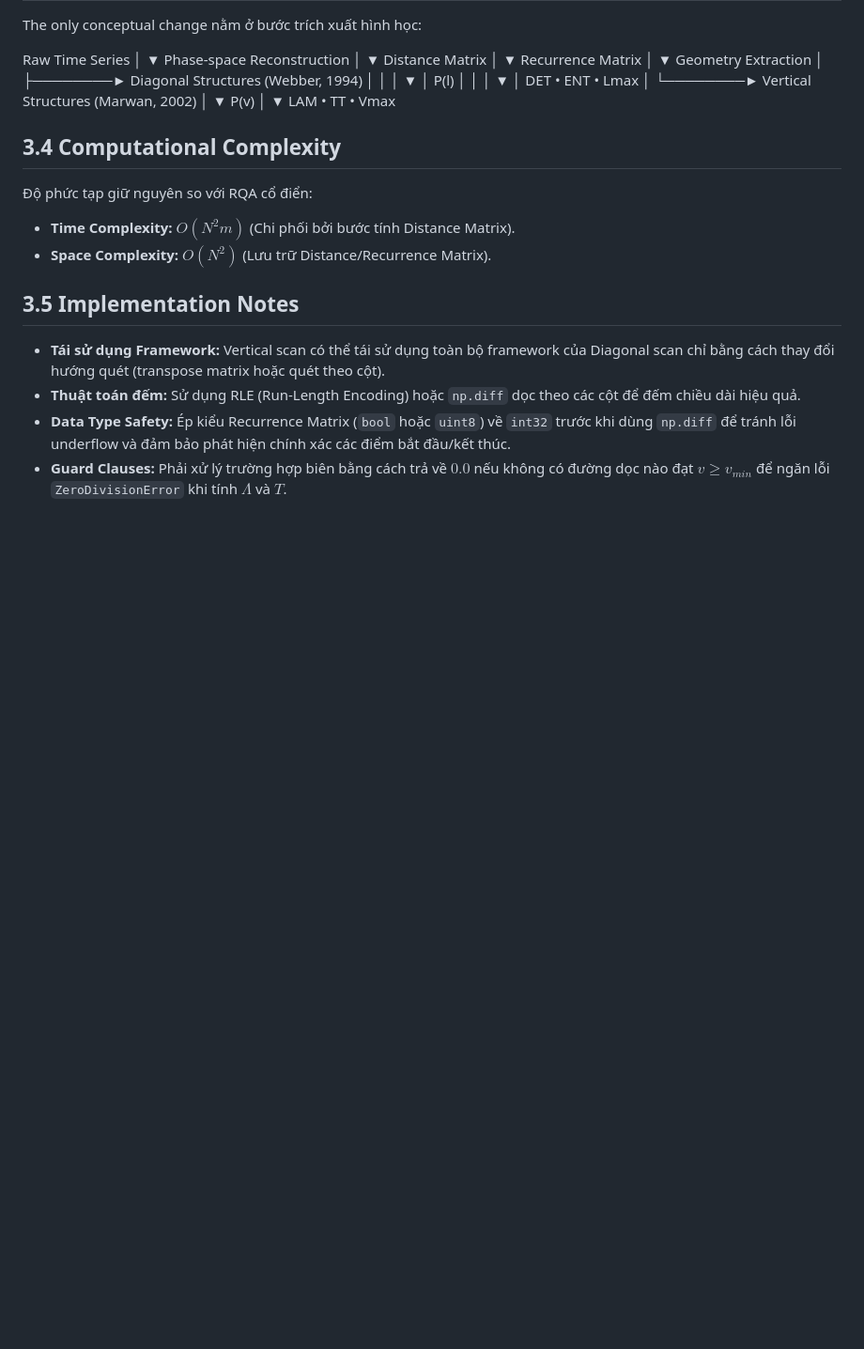
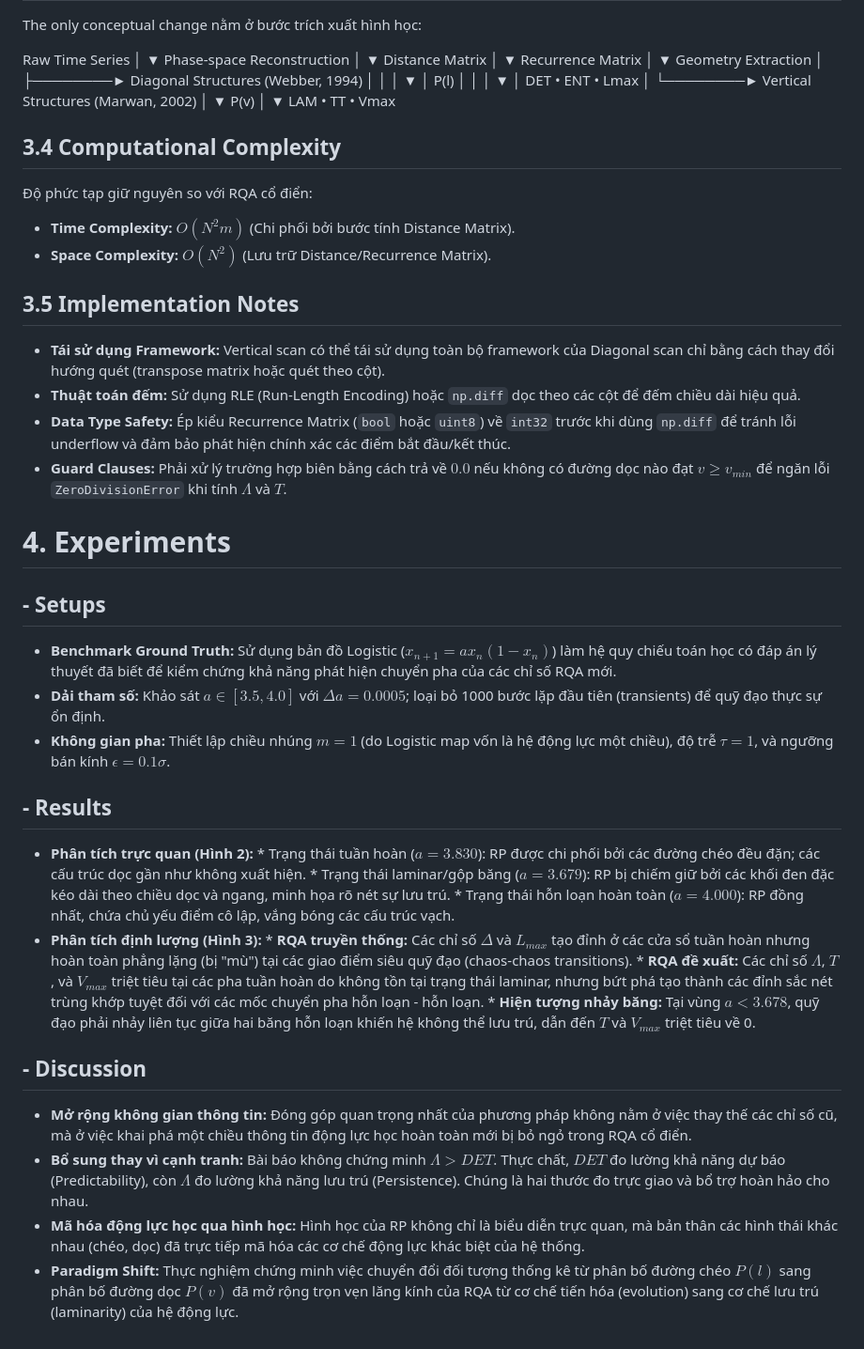
Before and after one commit to Vutu2003/Nonlinear-Time-Series-Analysis, a Markdown page: summary_paper/Marwan_2002_RQA.md, the part around the change. Shown at 94% size. Rendered like a GitHub page; blank space fills up the shorter version.

Commit message:
Add Experiments of Marwann, 2002

```diff
--- a/summary_paper/Marwan_2002_RQA.md
+++ b/summary_paper/Marwan_2002_RQA.md
@@ -143,3 +143,27 @@ Geometry Extraction
 * **Thuật toán đếm:** Sử dụng RLE (Run-Length Encoding) hoặc `np.diff` dọc theo các cột để đếm chiều dài hiệu quả.
 * **Data Type Safety:** Ép kiểu Recurrence Matrix (`bool` hoặc `uint8`) về `int32` trước khi dùng `np.diff` để tránh lỗi underflow và đảm bảo phát hiện chính xác các điểm bắt đầu/kết thúc.
 * **Guard Clauses:** Phải xử lý trường hợp biên bằng cách trả về $0.0$ nếu không có đường dọc nào đạt $v \ge v_{min}$ để ngăn lỗi `ZeroDivisionError` khi tính $\Lambda$ và $T$.
+
+
+# 4. Experiments
+
+## - Setups
+*   **Benchmark Ground Truth:** Sử dụng bản đồ Logistic ($x_{n+1} = a x_n(1 - x_n)$) làm hệ quy chiếu toán học có đáp án lý thuyết đã biết để kiểm chứng khả năng phát hiện chuyển pha của các chỉ số RQA mới.
+*   **Dải tham số:** Khảo sát $a \in [3.5, 4.0]$ với $\Delta a = 0.0005$; loại bỏ 1000 bước lặp đầu tiên (transients) để quỹ đạo thực sự ổn định.
+*   **Không gian pha:** Thiết lập chiều nhúng $m=1$ (do Logistic map vốn là hệ động lực một chiều), độ trễ $\tau=1$, và ngưỡng bán kính $\epsilon=0.1\sigma$.
+
+## - Results
+*   **Phân tích trực quan (Hình 2):**
+        *   Trạng thái tuần hoàn ($a=3.830$): RP được chi phối bởi các đường chéo đều đặn; các cấu trúc dọc gần như không xuất hiện.
+        *   Trạng thái laminar/gộp băng ($a=3.679$): RP bị chiếm giữ bởi các khối đen đặc kéo dài theo chiều dọc và ngang, minh họa rõ nét sự lưu trú.
+        *   Trạng thái hỗn loạn hoàn toàn ($a=4.000$): RP đồng nhất, chứa chủ yếu điểm cô lập, vắng bóng các cấu trúc vạch.
+*   **Phân tích định lượng (Hình 3):**
+        *   **RQA truyền thống:** Các chỉ số $\Delta$ và $L_{max}$ tạo đỉnh ở các cửa sổ tuần hoàn nhưng hoàn toàn phẳng lặng (bị "mù") tại các giao điểm siêu quỹ đạo (chaos-chaos transitions).
+        *   **RQA đề xuất:** Các chỉ số $\Lambda$, $T$, và $V_{max}$ triệt tiêu tại các pha tuần hoàn do không tồn tại trạng thái laminar, nhưng bứt phá tạo thành các đỉnh sắc nét trùng khớp tuyệt đối với các mốc chuyển pha hỗn loạn - hỗn loạn.
+        *   **Hiện tượng nhảy băng:** Tại vùng $a < 3.678$, quỹ đạo phải nhảy liên tục giữa hai băng hỗn loạn khiến hệ không thể lưu trú, dẫn đến $T$ và $V_{max}$ triệt tiêu về 0.
+
+## - Discussion
+*   **Mở rộng không gian thông tin:** Đóng góp quan trọng nhất của phương pháp không nằm ở việc thay thế các chỉ số cũ, mà ở việc khai phá một chiều thông tin động lực học hoàn toàn mới bị bỏ ngỏ trong RQA cổ điển.
+*   **Bổ sung thay vì cạnh tranh:** Bài báo không chứng minh $\Lambda > DET$. Thực chất, $DET$ đo lường khả năng dự báo (Predictability), còn $\Lambda$ đo lường khả năng lưu trú (Persistence). Chúng là hai thước đo trực giao và bổ trợ hoàn hảo cho nhau.
+*   **Mã hóa động lực học qua hình học:** Hình học của RP không chỉ là biểu diễn trực quan, mà bản thân các hình thái khác nhau (chéo, dọc) đã trực tiếp mã hóa các cơ chế động lực khác biệt của hệ thống.
+*   **Paradigm Shift:** Thực nghiệm chứng minh việc chuyển đổi đối tượng thống kê từ phân bố đường chéo $P(l)$ sang phân bố đường dọc $P(v)$ đã mở rộng trọn vẹn lăng kính của RQA từ cơ chế tiến hóa (evolution) sang cơ chế lưu trú (laminarity) của hệ động lực.
```
